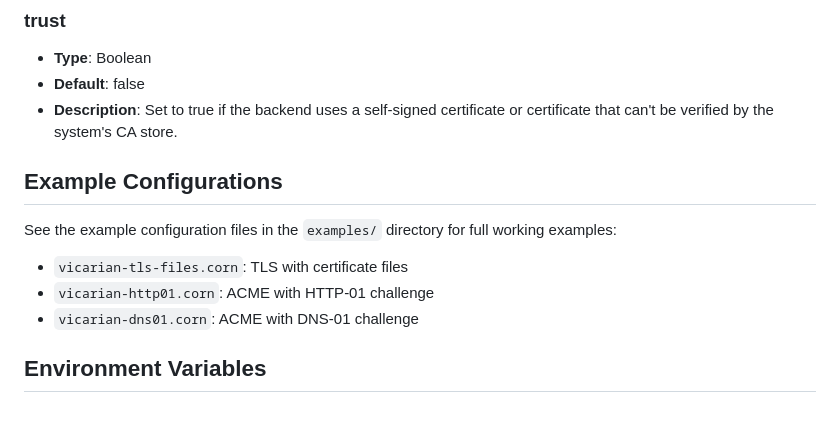
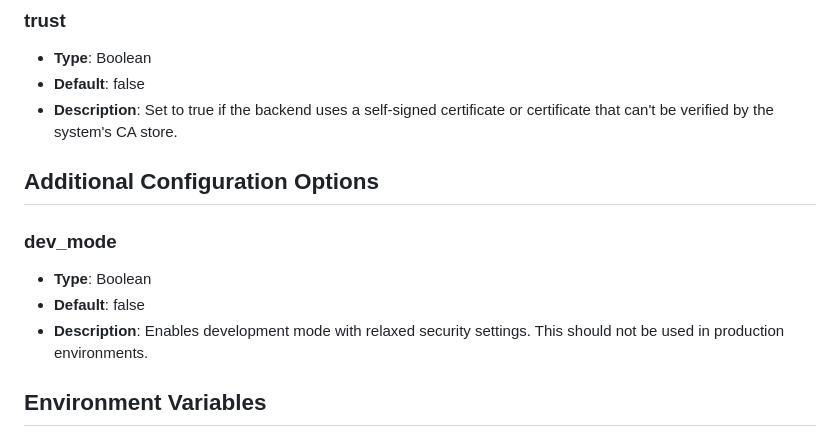
Before and after one commit to tarka/proxeny, a Markdown page: CONFIGURATION.md, the part around one of its changes. Rendered like a GitHub page.

```diff
--- a/CONFIGURATION.md
+++ b/CONFIGURATION.md
@@ -172,12 +171,13 @@ Each backend entry has the following fields:
 - **Default**: false
 - **Description**: Set to true if the backend uses a self-signed certificate or certificate that can't be verified by the system's CA store.
 
-## Example Configurations
 
-See the example configuration files in the `examples/` directory for full working examples:
-- `vicarian-tls-files.corn`: TLS with certificate files
-- `vicarian-http01.corn`: ACME with HTTP-01 challenge
-- `vicarian-dns01.corn`: ACME with DNS-01 challenge
+## Additional Configuration Options
+
+### dev_mode
+- **Type**: Boolean
+- **Default**: false
+- **Description**: Enables development mode with relaxed security settings. This should not be used in production environments.
 
 ## Environment Variables
 
```
Also changed, not shown: other parts of CONFIGURATION.md (+82 -83 lines).
